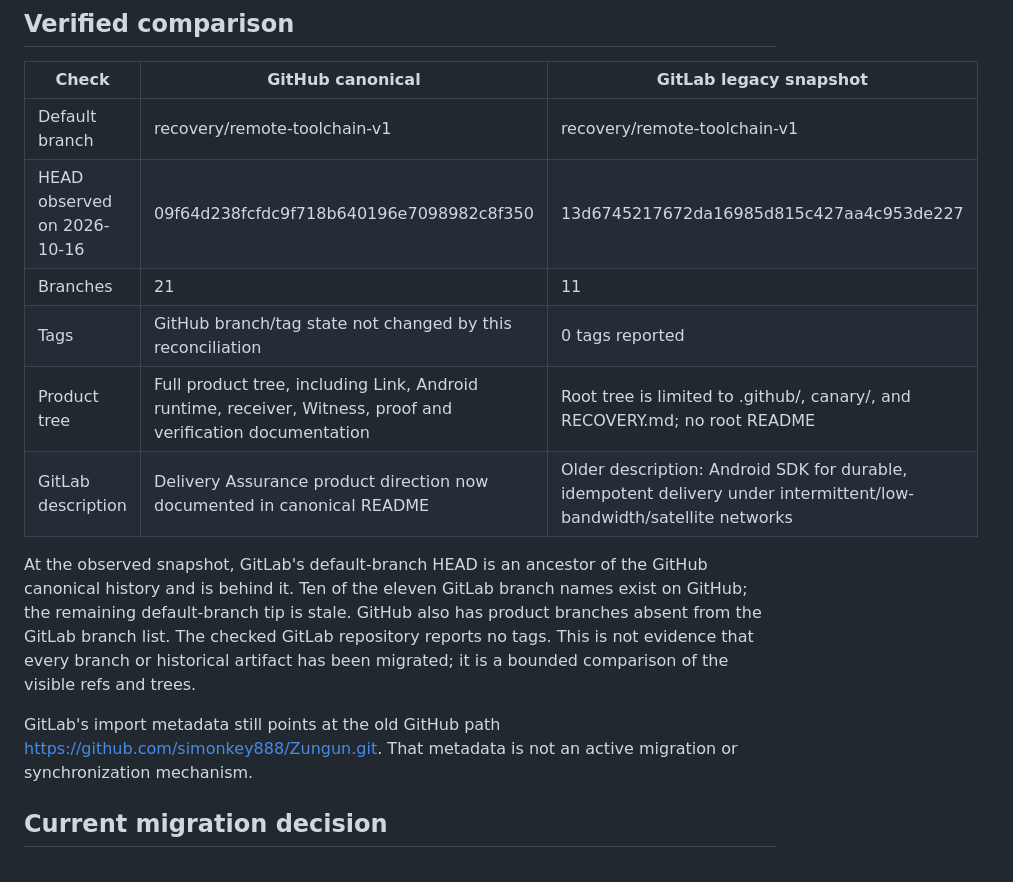
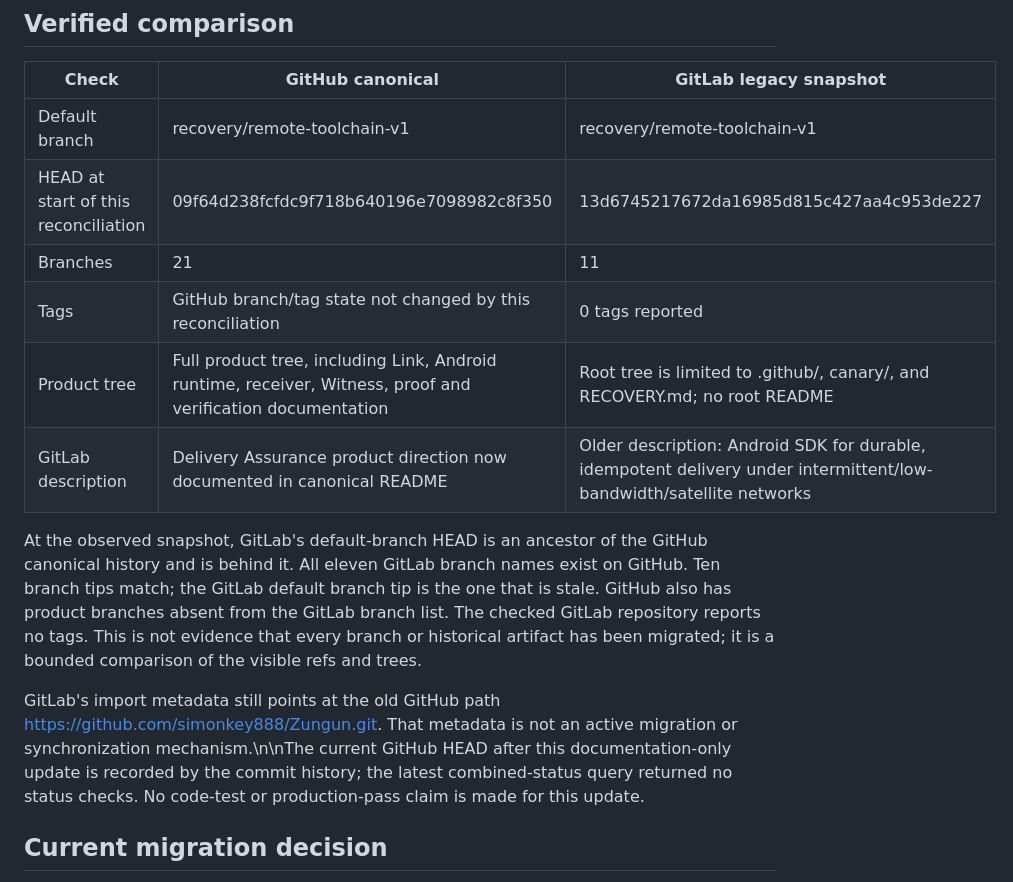
Before and after one commit to simondalmasso/Zungun, a Markdown page: REPOSITORY_AUTHORITY.md, the part around the change. Drawn GitHub-style.

Commit message:
docs: correct legacy branch reconciliation evidence

```diff
--- a/REPOSITORY_AUTHORITY.md
+++ b/REPOSITORY_AUTHORITY.md
@@ -16,15 +16,15 @@ GitHub is the sole source of truth for source code, branches, issues, pull reque
 | Check | GitHub canonical | GitLab legacy snapshot |
 |---|---|---|
 | Default branch | recovery/remote-toolchain-v1 | recovery/remote-toolchain-v1 |
-| HEAD observed on 2026-10-16 | 09f64d238fcfdc9f718b640196e7098982c8f350 | 13d6745217672da16985d815c427aa4c953de227 |
+| HEAD at start of this reconciliation | 09f64d238fcfdc9f718b640196e7098982c8f350 | 13d6745217672da16985d815c427aa4c953de227 |
 | Branches | 21 | 11 |
 | Tags | GitHub branch/tag state not changed by this reconciliation | 0 tags reported |
 | Product tree | Full product tree, including Link, Android runtime, receiver, Witness, proof and verification documentation | Root tree is limited to .github/, canary/, and RECOVERY.md; no root README |
 | GitLab description | Delivery Assurance product direction now documented in canonical README | Older description: Android SDK for durable, idempotent delivery under intermittent/low-bandwidth/satellite networks |
 
-At the observed snapshot, GitLab's default-branch HEAD is an ancestor of the GitHub canonical history and is behind it. Ten of the eleven GitLab branch names exist on GitHub; the remaining default-branch tip is stale. GitHub also has product branches absent from the GitLab branch list. The checked GitLab repository reports no tags. This is not evidence that every branch or historical artifact has been migrated; it is a bounded comparison of the visible refs and trees.
+At the observed snapshot, GitLab's default-branch HEAD is an ancestor of the GitHub canonical history and is behind it. All eleven GitLab branch names exist on GitHub. Ten branch tips match; the GitLab default branch tip is the one that is stale. GitHub also has product branches absent from the GitLab branch list. The checked GitLab repository reports no tags. This is not evidence that every branch or historical artifact has been migrated; it is a bounded comparison of the visible refs and trees.
 
-GitLab's import metadata still points at the old GitHub path https://github.com/simonkey888/Zungun.git. That metadata is not an active migration or synchronization mechanism.
+GitLab's import metadata still points at the old GitHub path https://github.com/simonkey888/Zungun.git. That metadata is not an active migration or synchronization mechanism.\n\nThe current GitHub HEAD after this documentation-only update is recorded by the commit history; the latest combined-status query returned no status checks. No code-test or production-pass claim is made for this update.
 
 ## Current migration decision
 
```
